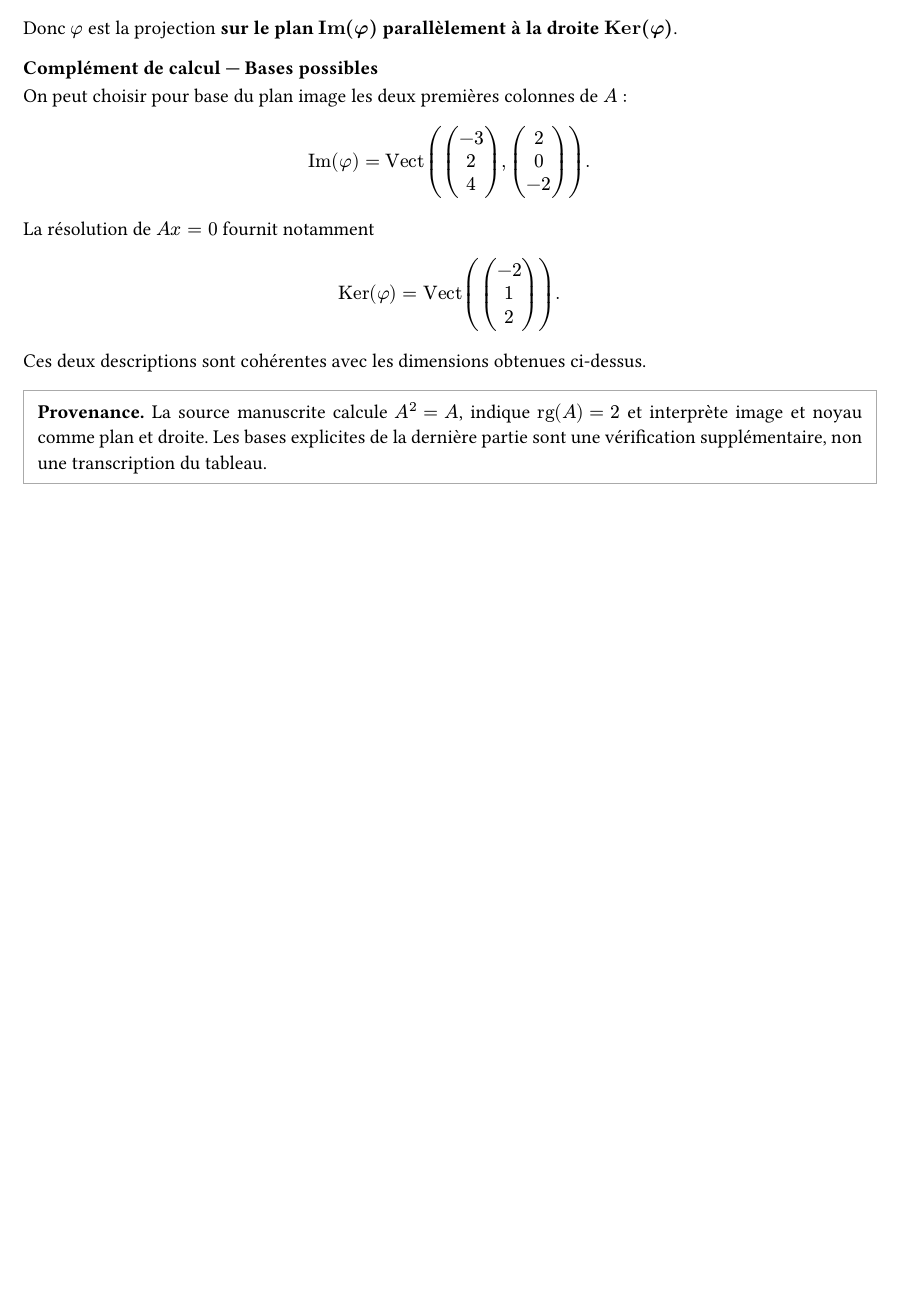
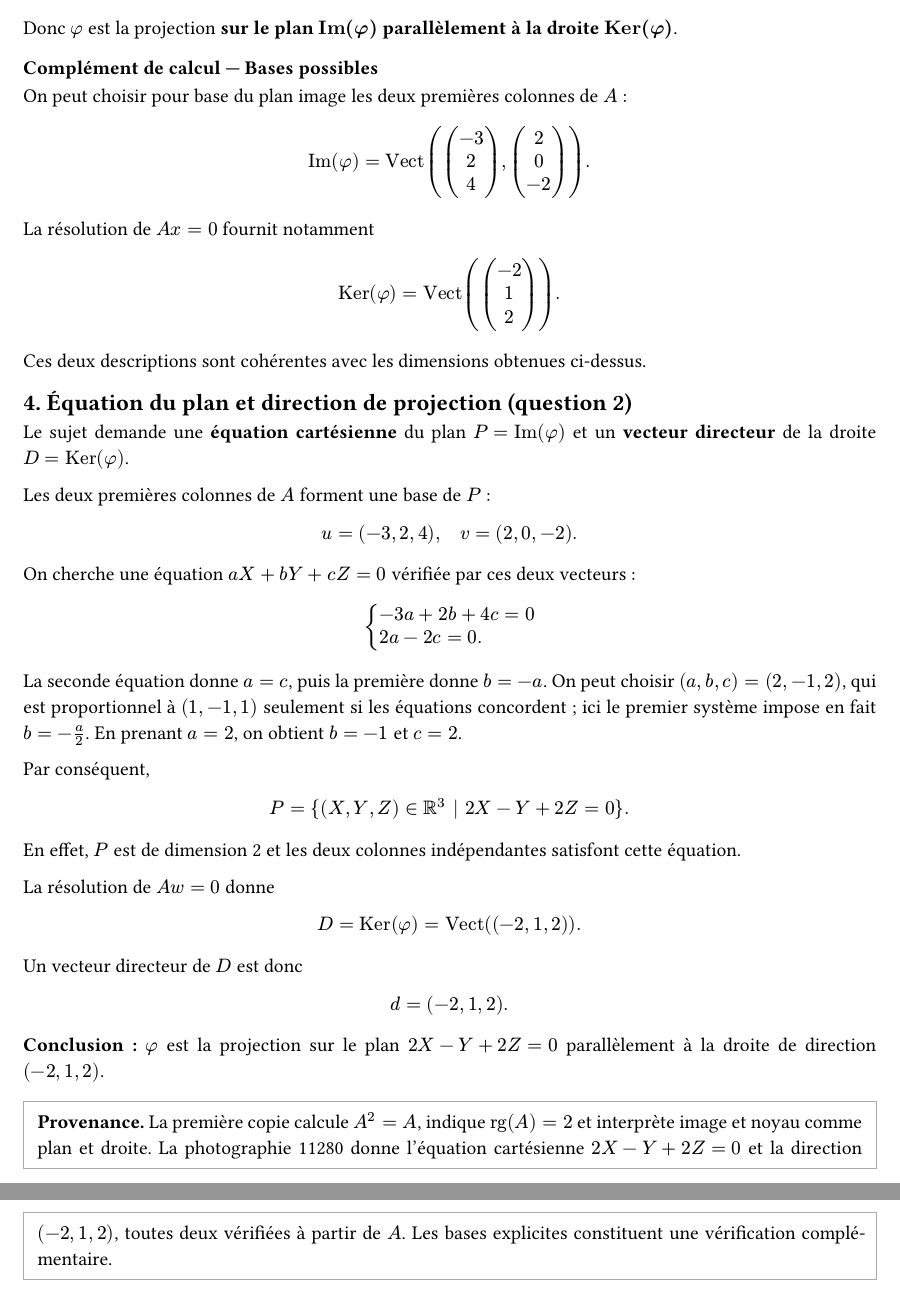
Before and after one commit to yxorcist/MIDL, a Typst document (02_algebre_lineaire/TD/fiche03/exercices/ex02.typ): part of page 2 of 2 before the commit and two parts of pages 2 and 3 of 3 after it, the two joined at a grey line, cut so that both start at the same text, the shorter picture padded with empty space. Compiled offline with Typst 0.15.

Commit message:
notes(al): complete TD03 ex02 Cartesian image plane and kernel direction

```diff
--- a/02_algebre_lineaire/TD/fiche03/exercices/ex02.typ
+++ b/02_algebre_lineaire/TD/fiche03/exercices/ex02.typ
@@ -136,6 +136,49 @@ $
 
 Ces deux descriptions sont cohérentes avec les dimensions obtenues ci-dessus.
 
+== 4. Équation du plan et direction de projection (question 2)
+
+Le sujet demande une *équation cartésienne* du plan $P="Im"(phi)$ et un *vecteur directeur* de la droite $D="Ker"(phi)$.
+
+Les deux premières colonnes de $A$ forment une base de $P$ :
+
+$
+u=(-3,2,4), quad v=(2,0,-2).
+$
+
+On cherche une équation $a X+b Y+c Z=0$ vérifiée par ces deux vecteurs :
+
+$
+cases(
+  -3a+2b+4c=0,
+  2a-2c=0.
+)
+$
+
+La seconde équation donne $a=c$, puis la première donne $b=-a$. On peut choisir $(a,b,c)=(2,-1,2)$, qui est proportionnel à $(1,-1,1)$ seulement si les équations concordent ; ici le premier système impose en fait $b=-a/2$. En prenant $a=2$, on obtient $b=-1$ et $c=2$.
+
+Par conséquent,
+
+$
+P=\{(X,Y,Z) in RR^3 | 2X-Y+2Z=0\}.
+$
+
+En effet, $P$ est de dimension 2 et les deux colonnes indépendantes satisfont cette équation.
+
+La résolution de $A w=0$ donne
+
+$
+D="Ker"(phi)="Vect"((-2,1,2)).
+$
+
+Un vecteur directeur de $D$ est donc
+
+$
+d=(-2,1,2).
+$
+
+*Conclusion :* $phi$ est la projection sur le plan $2X-Y+2Z=0$ parallèlement à la droite de direction $(-2,1,2)$.
+
 #block(stroke: 0.6pt + gray, inset: 8pt)[
-  *Provenance.* La source manuscrite calcule $A^2=A$, indique $"rg"(A)=2$ et interprète image et noyau comme plan et droite. Les bases explicites de la dernière partie sont une vérification supplémentaire, non une transcription du tableau.
+  *Provenance.* La première copie calcule $A^2=A$, indique $"rg"(A)=2$ et interprète image et noyau comme plan et droite. La photographie 11280 donne l'équation cartésienne $2X-Y+2Z=0$ et la direction $(-2,1,2)$, toutes deux vérifiées à partir de $A$. Les bases explicites constituent une vérification complémentaire.
 ]
```
Also changed, not shown: 02_algebre_lineaire/TD/fiche03/exercices/ex02.typ (2 more changed lines).
